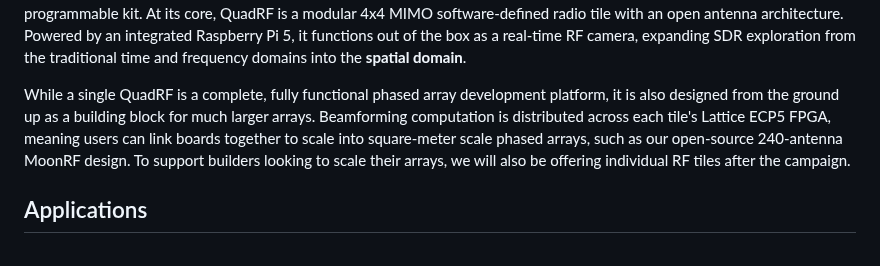
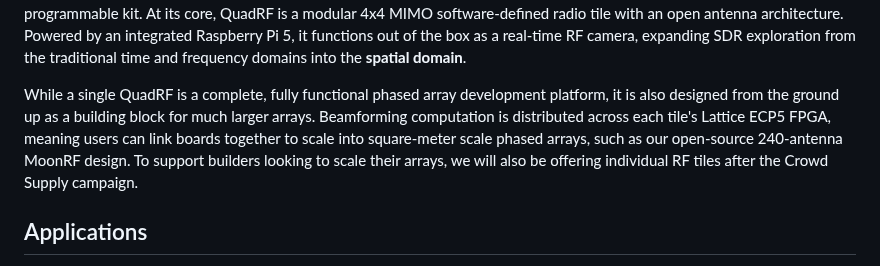
Before and after one commit to open-space-sdr/main, a Markdown page: README.md, the part around the change. Rendered like a GitHub page.

```diff
--- a/README.md
+++ b/README.md
@@ -2,7 +2,7 @@
 
 **QuadRF** seeks to democratize modern phased array technology, bringing it down to Earth in an accessible, hacker-friendly, and programmable kit. At its core, QuadRF is a modular 4x4 MIMO software-defined radio tile with an open antenna architecture. Powered by an integrated Raspberry Pi 5, it functions out of the box as a real-time RF camera, expanding SDR exploration from the traditional time and frequency domains into the **spatial domain**.
 
-While a single QuadRF is a complete, fully functional phased array development platform, it is also designed from the ground up as a building block for much larger arrays. Beamforming computation is distributed across each tile's Lattice ECP5 FPGA, meaning users can link boards together to scale into square-meter scale phased arrays, such as our open-source 240-antenna MoonRF design. To support builders looking to scale their arrays, we will also be offering individual RF tiles after the campaign.
+While a single QuadRF is a complete, fully functional phased array development platform, it is also designed from the ground up as a building block for much larger arrays. Beamforming computation is distributed across each tile's Lattice ECP5 FPGA, meaning users can link boards together to scale into square-meter scale phased arrays, such as our open-source 240-antenna MoonRF design. To support builders looking to scale their arrays, we will also be offering individual RF tiles after the Crowd Supply campaign.
 
 ## Applications
 <img align="right" src="images/quadrf-RF-augemented-reality.jpg" width="500px">
```
